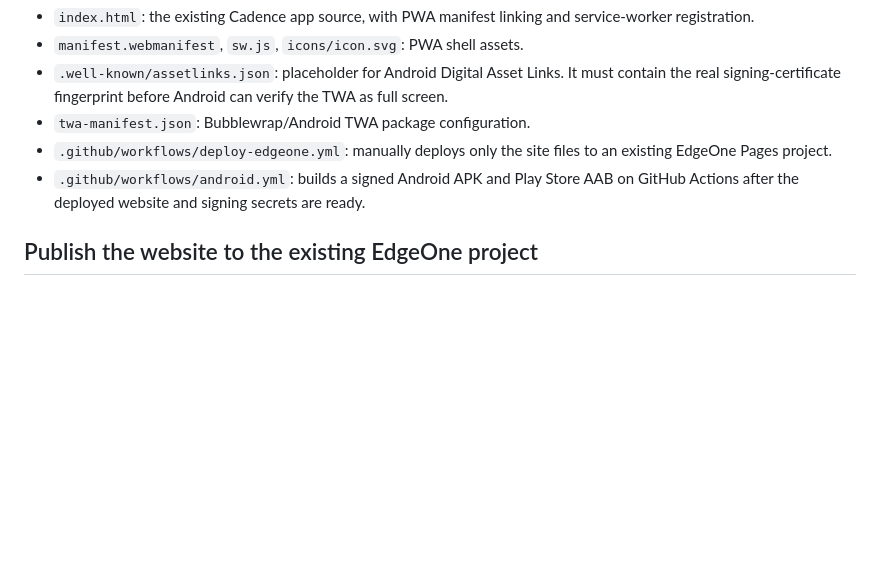
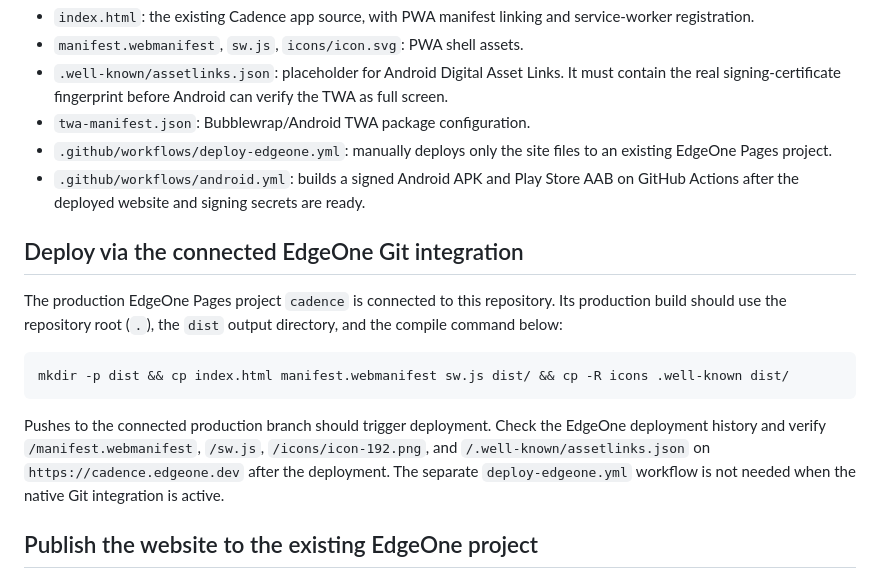
Before and after one commit to harshit-nimje/cadence, a Markdown page: README.md, the part around the change. Rendered like a GitHub page; blank space fills up the shorter version.

Commit message:
Document connected EdgeOne production deployment

````diff
--- a/README.md
+++ b/README.md
@@ -10,6 +10,16 @@ Cadence is a music-discovery web app. The source of truth for the static site is
 - `twa-manifest.json`: Bubblewrap/Android TWA package configuration.
 - `.github/workflows/deploy-edgeone.yml`: manually deploys only the site files to an existing EdgeOne Pages project.
 - `.github/workflows/android.yml`: builds a signed Android APK and Play Store AAB on GitHub Actions after the deployed website and signing secrets are ready.
+
+## Deploy via the connected EdgeOne Git integration
+
+The production EdgeOne Pages project `cadence` is connected to this repository. Its production build should use the repository root (`.`), the `dist` output directory, and the compile command below:
+
+```sh
+mkdir -p dist && cp index.html manifest.webmanifest sw.js dist/ && cp -R icons .well-known dist/
+```
+
+Pushes to the connected production branch should trigger deployment. Check the EdgeOne deployment history and verify `/manifest.webmanifest`, `/sw.js`, `/icons/icon-192.png`, and `/.well-known/assetlinks.json` on `https://cadence.edgeone.dev` after the deployment. The separate `deploy-edgeone.yml` workflow is not needed when the native Git integration is active.
 
 ## Publish the website to the existing EdgeOne project
 
````
